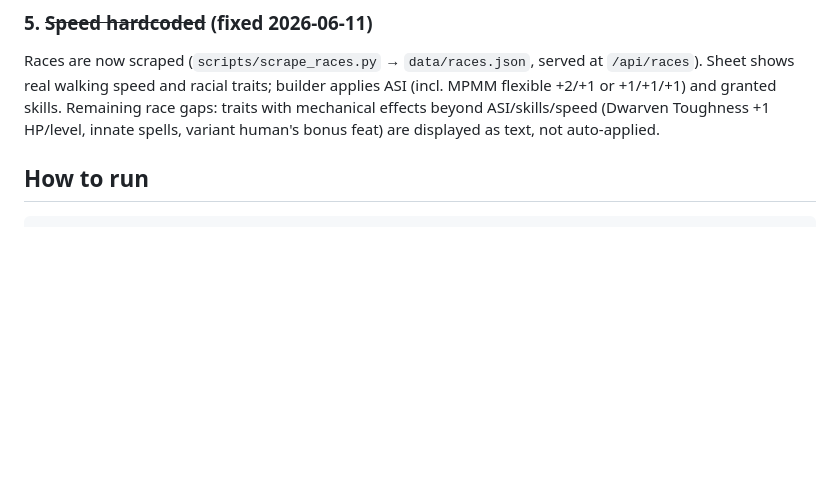
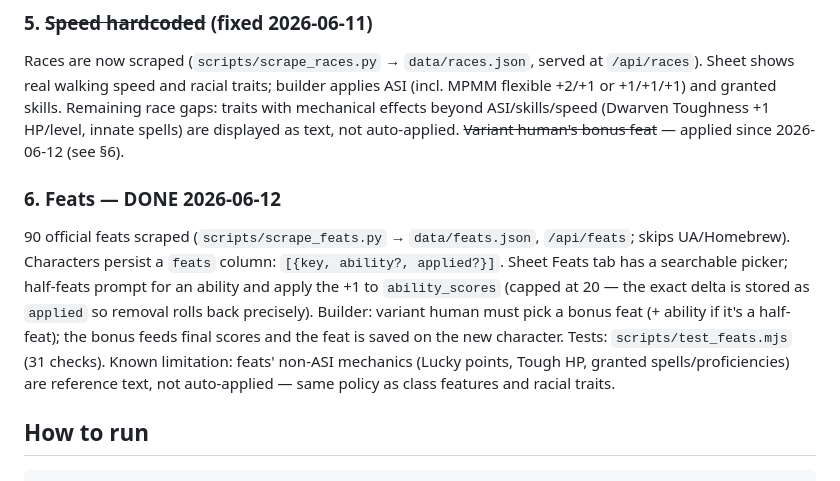
Before and after one commit to hernanescu/dnd_character, a Markdown page: docs/next-session.md, the part around the change. GitHub-like rendering; blank space fills up the shorter version.

````diff
--- a/docs/next-session.md
+++ b/docs/next-session.md
@@ -46,8 +46,19 @@ Button to save current HP/resource state as a snapshot and restore later.
 Races are now scraped (`scripts/scrape_races.py` → `data/races.json`, served at `/api/races`).
 Sheet shows real walking speed and racial traits; builder applies ASI (incl. MPMM flexible
 +2/+1 or +1/+1/+1) and granted skills. Remaining race gaps: traits with mechanical effects
-beyond ASI/skills/speed (Dwarven Toughness +1 HP/level, innate spells, variant human's
-bonus feat) are displayed as text, not auto-applied.
+beyond ASI/skills/speed (Dwarven Toughness +1 HP/level, innate spells) are displayed as
+text, not auto-applied. ~~Variant human's bonus feat~~ — applied since 2026-06-12 (see §6).
+
+### 6. Feats — DONE 2026-06-12
+90 official feats scraped (`scripts/scrape_feats.py` → `data/feats.json`, `/api/feats`;
+skips UA/Homebrew). Characters persist a `feats` column: `[{key, ability?, applied?}]`.
+Sheet Feats tab has a searchable picker; half-feats prompt for an ability and apply the
++1 to `ability_scores` (capped at 20 — the exact delta is stored as `applied` so removal
+rolls back precisely). Builder: variant human must pick a bonus feat (+ ability if it's a
+half-feat); the bonus feeds final scores and the feat is saved on the new character.
+Tests: `scripts/test_feats.mjs` (31 checks). Known limitation: feats' non-ASI mechanics
+(Lucky points, Tough HP, granted spells/proficiencies) are reference text, not auto-applied
+— same policy as class features and racial traits.
 
 ## How to run
 ```bash
````
Also changed, not shown: README.md (+3 -0 lines).
